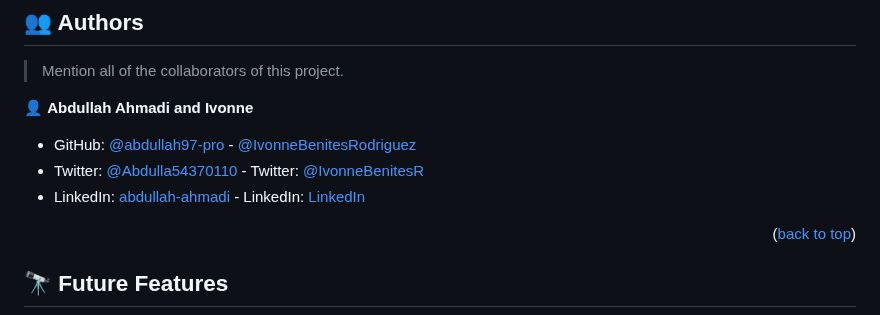
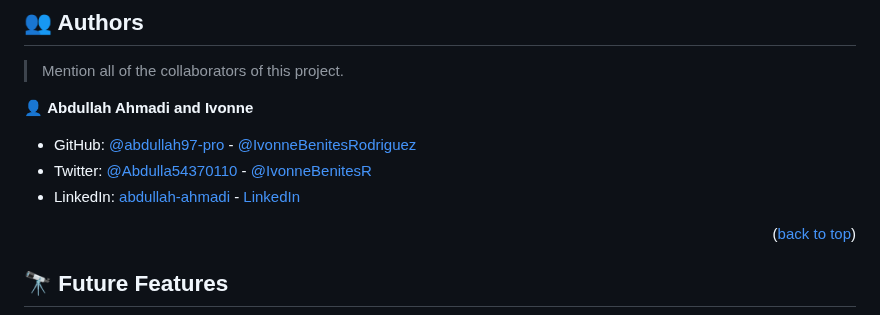
Before and after one commit to abdullah97-pro/Awesome-books-navigation, a Markdown page: README.md, the part around the change. GitHub-like rendering.

```diff
--- a/README.md
+++ b/README.md
@@ -125,8 +125,8 @@ You can deploy this project using:
 👤 **Abdullah Ahmadi and Ivonne**
 
 - GitHub: [@abdullah97-pro](https://github.com/abdullah97-pro) - [@IvonneBenitesRodriguez](https://github.com/IvonneBenitesRodriguez)
-- Twitter: [@Abdulla54370110](https://twitter.com/Abdulla54370110) - Twitter: [@IvonneBenitesR](https://twitter.com/IvonneBenitesR)
-- LinkedIn: [abdullah-ahmadi](https://www.linkedin.com/in/abdullah-ahmadi-9528a0252/) - LinkedIn: [LinkedIn](https://www.linkedin.com/in/ivonnebenites/)
+- Twitter: [@Abdulla54370110](https://twitter.com/Abdulla54370110) - [@IvonneBenitesR](https://twitter.com/IvonneBenitesR)
+- LinkedIn: [abdullah-ahmadi](https://www.linkedin.com/in/abdullah-ahmadi-9528a0252/) - [LinkedIn](https://www.linkedin.com/in/ivonnebenites/)
 
 
 <p align="right">(<a href="#readme-top">back to top</a>)</p>
```
